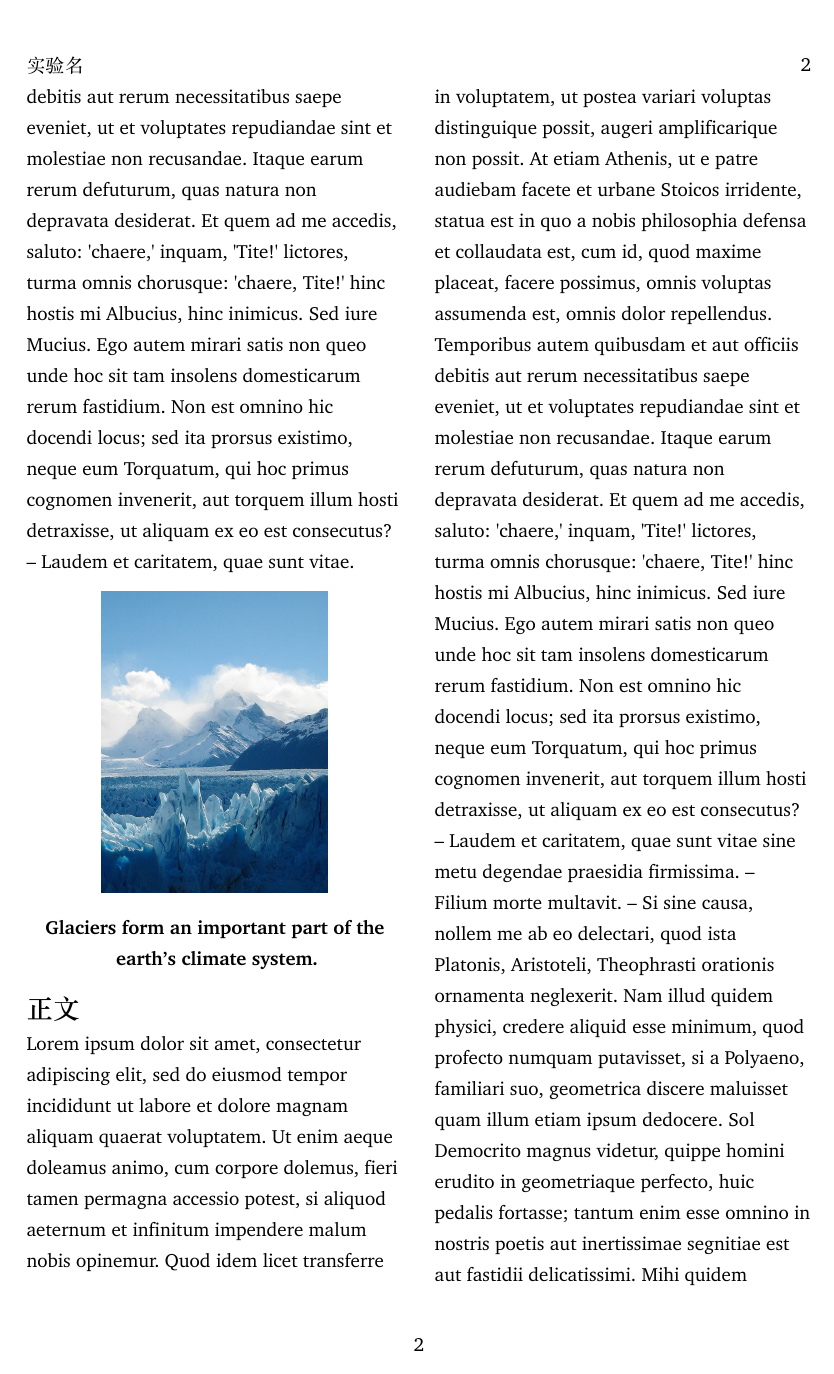
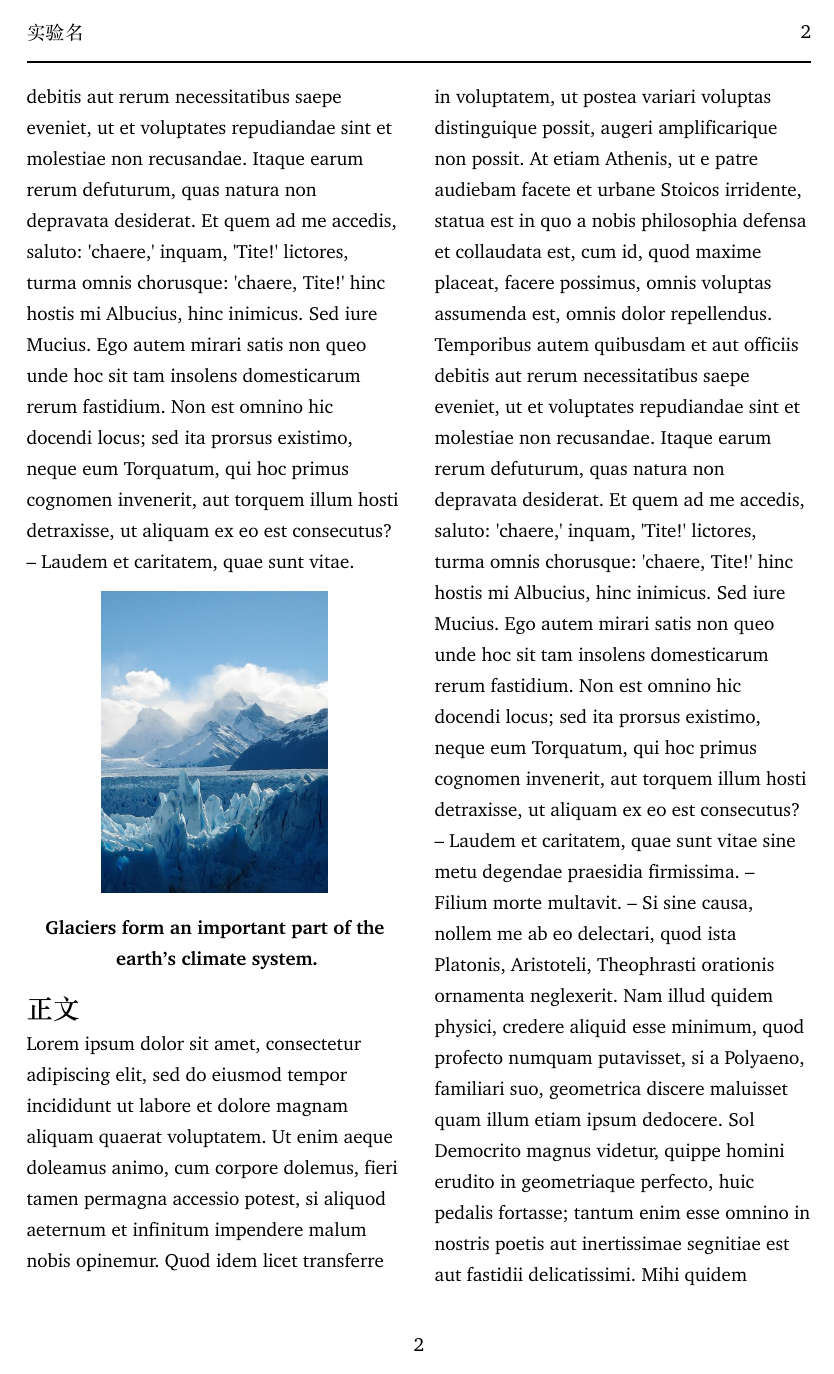
Before and after one commit to AkiYatsuki/whu-phys-report-template, a Typst document (template.typ): page 2 of 3. The pictures show the PDF file template.pdf that the author committed with the source.

Commit message:
Added stroke on header of pages.

```diff
--- a/template.typ
+++ b/template.typ
@@ -23,6 +23,8 @@
         #newtitle
         #h(1fr)
         #page-num
+        #line(length: 100%, stroke: 1.2pt)
+        #v(0.5em)
       ]
     }
   },
```
Also changed, not shown: template.pdf.
